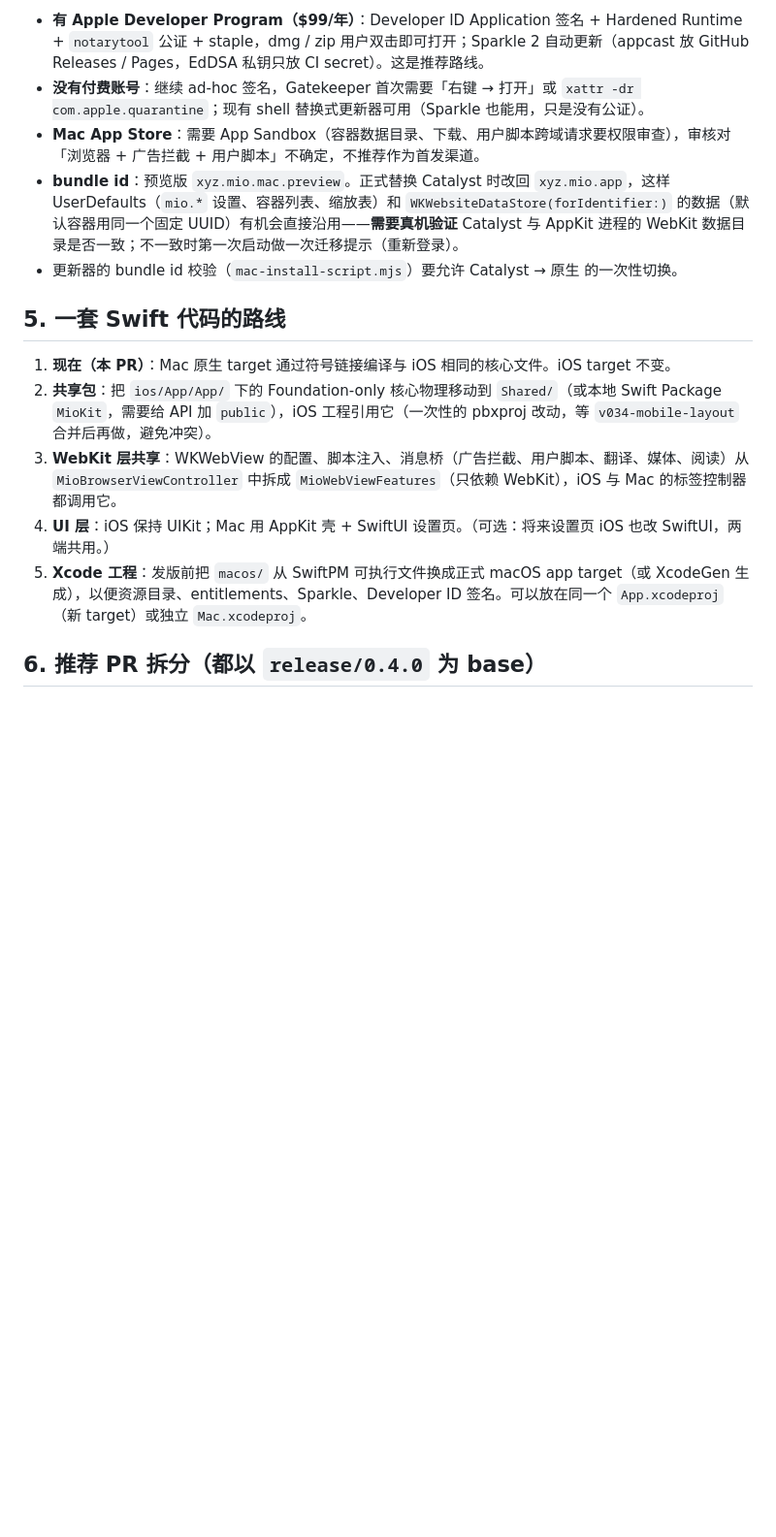
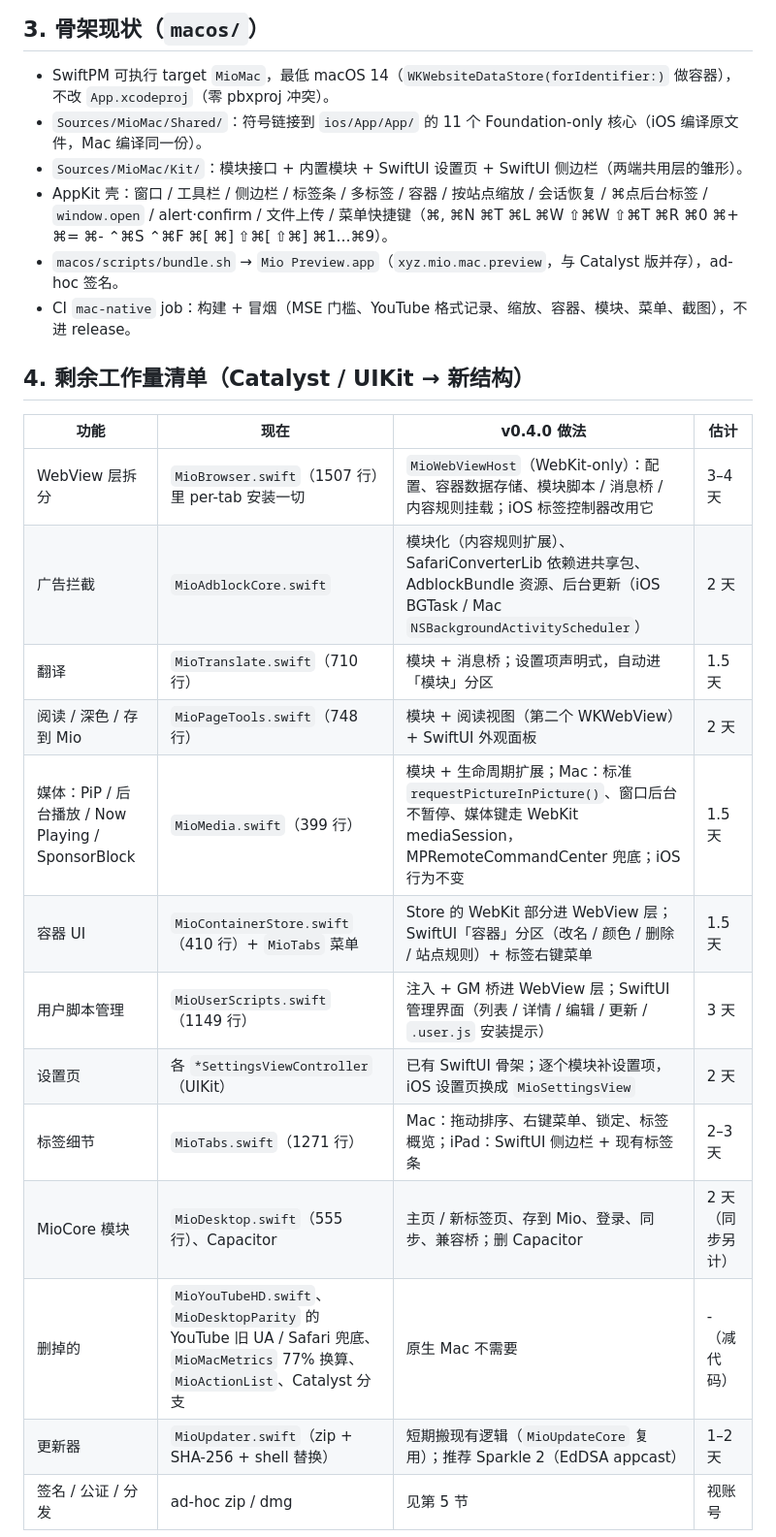
Before and after one commit to mio-co/MioApp, a Markdown page: docs/mac-native-migration.md, the part around one of its changes. Shown at 97% size. Drawn GitHub-style; blank space fills up the shorter version.

Commit message:
docs: v0.4.0 Apple-only browser-first architecture, module plan, PR order

```diff
--- a/docs/mac-native-migration.md
+++ b/docs/mac-native-migration.md
@@ -57,17 +90,28 @@ Windows（Electron）和 Android（Capacitor）不再开发。
 
-- **有 Apple Developer Program（$99/年）**：Developer ID Application 签名 + Hardened Runtime + `notarytool` 公证 + staple，dmg / zip 用户双击即可打开；Sparkle 2 自动更新（appcast 放 GitHub Releases / Pages，EdDSA 私钥只放 CI secret）。这是推荐路线。
-- **没有付费账号**：继续 ad-hoc 签名，Gatekeeper 首次需要「右键 → 打开」或 `xattr -dr com.apple.quarantine`；现有 shell 替换式更新器可用（Sparkle 也能用，只是没有公证）。
-- **Mac App Store**：需要 App Sandbox（容器数据目录、下载、用户脚本跨域请求要权限审查），审核对「浏览器 + 广告拦截 + 用户脚本」不确定，不推荐作为首发渠道。
-- **bundle id**：预览版 `xyz.mio.mac.preview`。正式替换 Catalyst 时改回 `xyz.mio.app`，这样 UserDefaults（`mio.*` 设置、容器列表、缩放表）和 `WKWebsiteDataStore(forIdentifier:)` 的数据（默认容器用同一个固定 UUID）有机会直接沿用——**需要真机验证** Catalyst 与 AppKit 进程的 WebKit 数据目录是否一致；不一致时第一次启动做一次迁移提示（重新登录）。
-- 更新器的 bundle id 校验（`mac-install-script.mjs`）要允许 Catalyst → 原生 的一次性切换。
+## 3. 骨架现状（`macos/`）
 
-## 5. 一套 Swift 代码的路线
+- SwiftPM 可执行 target `MioMac`，最低 macOS 14（`WKWebsiteDataStore(forIdentifier:)` 做容器），不改 `App.xcodeproj`（零 pbxproj 冲突）。
+- `Sources/MioMac/Shared/`：符号链接到 `ios/App/App/` 的 11 个 Foundation-only 核心（iOS 编译原文件，Mac 编译同一份）。
+- `Sources/MioMac/Kit/`：模块接口 + 内置模块 + SwiftUI 设置页 + SwiftUI 侧边栏（两端共用层的雏形）。
+- AppKit 壳：窗口 / 工具栏 / 侧边栏 / 标签条 / 多标签 / 容器 / 按站点缩放 / 会话恢复 / ⌘点后台标签 / `window.open` / alert·confirm / 文件上传 / 菜单快捷键（⌘, ⌘N ⌘T ⌘L ⌘W ⇧⌘W ⇧⌘T ⌘R ⌘0 ⌘+ ⌘= ⌘- ⌃⌘S ⌃⌘F ⌘[ ⌘] ⇧⌘[ ⇧⌘] ⌘1…⌘9）。
+- `macos/scripts/bundle.sh` → `Mio Preview.app`（`xyz.mio.mac.preview`，与 Catalyst 版并存），ad-hoc 签名。
+- CI `mac-native` job：构建 + 冒烟（MSE 门槛、YouTube 格式记录、缩放、容器、模块、菜单、截图），不进 release。
 
-1. **现在（本 PR）**：Mac 原生 target 通过符号链接编译与 iOS 相同的核心文件。iOS target 不变。
-2. **共享包**：把 `ios/App/App/` 下的 Foundation-only 核心物理移动到 `Shared/`（或本地 Swift Package `MioKit`，需要给 API 加 `public`），iOS 工程引用它（一次性的 pbxproj 改动，等 `v034-mobile-layout` 合并后再做，避免冲突）。
-3. **WebKit 层共享**：WKWebView 的配置、脚本注入、消息桥（广告拦截、用户脚本、翻译、媒体、阅读）从 `MioBrowserViewController` 中拆成 `MioWebViewFeatures`（只依赖 WebKit），iOS 与 Mac 的标签控制器都调用它。
-4. **UI 层**：iOS 保持 UIKit；Mac 用 AppKit 壳 + SwiftUI 设置页。（可选：将来设置页 iOS 也改 SwiftUI，两端共用。）
-5. **Xcode 工程**：发版前把 `macos/` 从 SwiftPM 可执行文件换成正式 macOS app target（或 XcodeGen 生成），以便资源目录、entitlements、Sparkle、Developer ID 签名。可以放在同一个 `App.xcodeproj`（新 target）或独立 `Mac.xcodeproj`。
+## 4. 剩余工作量清单（Catalyst / UIKit → 新结构）
 
-## 6. 推荐 PR 拆分（都以 `release/0.4.0` 为 base）
+| 功能 | 现在 | v0.4.0 做法 | 估计 |
+|---|---|---|---|
+| WebView 层拆分 | `MioBrowser.swift`（1507 行）里 per-tab 安装一切 | `MioWebViewHost`（WebKit-only）：配置、容器数据存储、模块脚本 / 消息桥 / 内容规则挂载；iOS 标签控制器改用它 | 3–4 天 |
+| 广告拦截 | `MioAdblockCore.swift` | 模块化（内容规则扩展）、SafariConverterLib 依赖进共享包、AdblockBundle 资源、后台更新（iOS BGTask / Mac `NSBackgroundActivityScheduler`） | 2 天 |
+| 翻译 | `MioTranslate.swift`（710 行） | 模块 + 消息桥；设置项声明式，自动进「模块」分区 | 1.5 天 |
+| 阅读 / 深色 / 存到 Mio | `MioPageTools.swift`（748 行） | 模块 + 阅读视图（第二个 WKWebView）+ SwiftUI 外观面板 | 2 天 |
+| 媒体：PiP / 后台播放 / Now Playing / SponsorBlock | `MioMedia.swift`（399 行） | 模块 + 生命周期扩展；Mac：标准 `requestPictureInPicture()`、窗口后台不暂停、媒体键走 WebKit mediaSession，MPRemoteCommandCenter 兜底；iOS 行为不变 | 1.5 天 |
+| 容器 UI | `MioContainerStore.swift`（410 行）+ `MioTabs` 菜单 | Store 的 WebKit 部分进 WebView 层；SwiftUI「容器」分区（改名 / 颜色 / 删除 / 站点规则）+ 标签右键菜单 | 1.5 天 |
+| 用户脚本管理 | `MioUserScripts.swift`（1149 行） | 注入 + GM 桥进 WebView 层；SwiftUI 管理界面（列表 / 详情 / 编辑 / 更新 / `.user.js` 安装提示） | 3 天 |
+| 设置页 | 各 `*SettingsViewController`（UIKit） | 已有 SwiftUI 骨架；逐个模块补设置项，iOS 设置页换成 `MioSettingsView` | 2 天 |
+| 标签细节 | `MioTabs.swift`（1271 行） | Mac：拖动排序、右键菜单、锁定、标签概览；iPad：SwiftUI 侧边栏 + 现有标签条 | 2–3 天 |
+| MioCore 模块 | `MioDesktop.swift`（555 行）、Capacitor | 主页 / 新标签页、存到 Mio、登录、同步、兼容桥；删 Capacitor | 2 天（同步另计） |
+| 删掉的 | `MioYouTubeHD.swift`、`MioDesktopParity` 的 YouTube 旧 UA / Safari 兜底、`MioMacMetrics` 77% 换算、`MioActionList`、Catalyst 分支 | 原生 Mac 不需要 | -（减代码） |
+| 更新器 | `MioUpdater.swift`（zip + SHA-256 + shell 替换） | 短期搬现有逻辑（`MioUpdateCore` 复用）；推荐 Sparkle 2（EdDSA appcast） | 1–2 天 |
+| 签名 / 公证 / 分发 | ad-hoc zip / dmg | 见第 5 节 | 视账号 |
 
```
Also changed, not shown: other parts of docs/mac-native-migration.md (+101 -52 lines).
